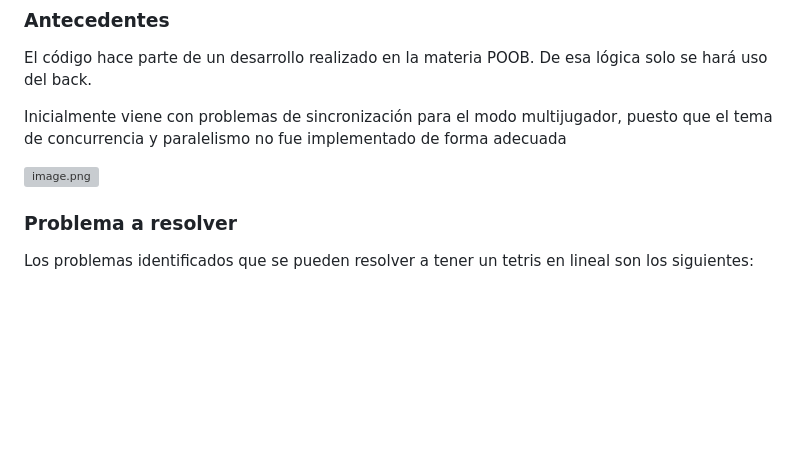
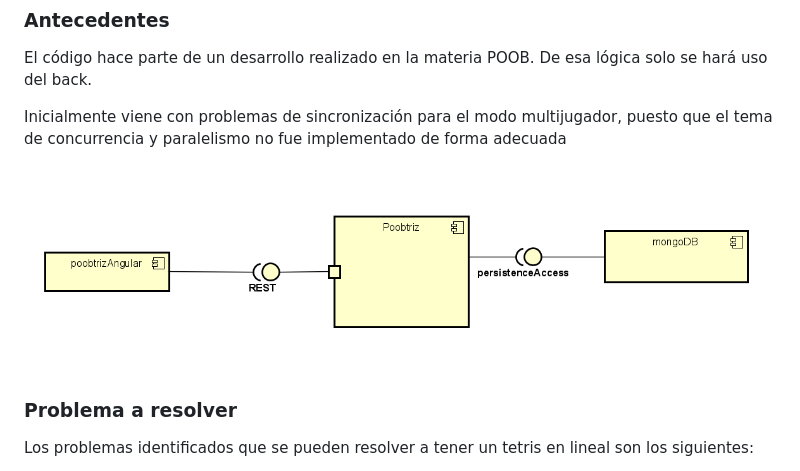
Before and after one commit to SantiagoC27/poobtriz.github.io, a Markdown page: assets/Poobtriz-Wiki.md, the part around the change. Rendered like a GitHub page; pictures changed too: assets/image-8b59abe4-e7b1-45fa-8d82-38b49fc8f953.png (added); blank space fills up the shorter version; grey boxes are pictures that could not be loaded.

Commit message:
ajustes assets

```diff
--- a/assets/Poobtriz-Wiki.md
+++ b/assets/Poobtriz-Wiki.md
@@ -30,7 +30,7 @@ El código hace parte de un desarrollo realizado en la materia POOB. De esa lóg
 Inicialmente viene con problemas de sincronización para el modo multijugador, puesto que el tema de concurrencia y paralelismo no fue implementado de forma adecuada
 
 
-![image.png](/.attachments/image-8b59abe4-e7b1-45fa-8d82-38b49fc8f953.png)
+![image.png](./image-8b59abe4-e7b1-45fa-8d82-38b49fc8f953.png)
 
 ### Problema a resolver
 
```
Also changed, not shown: 14 other files.
